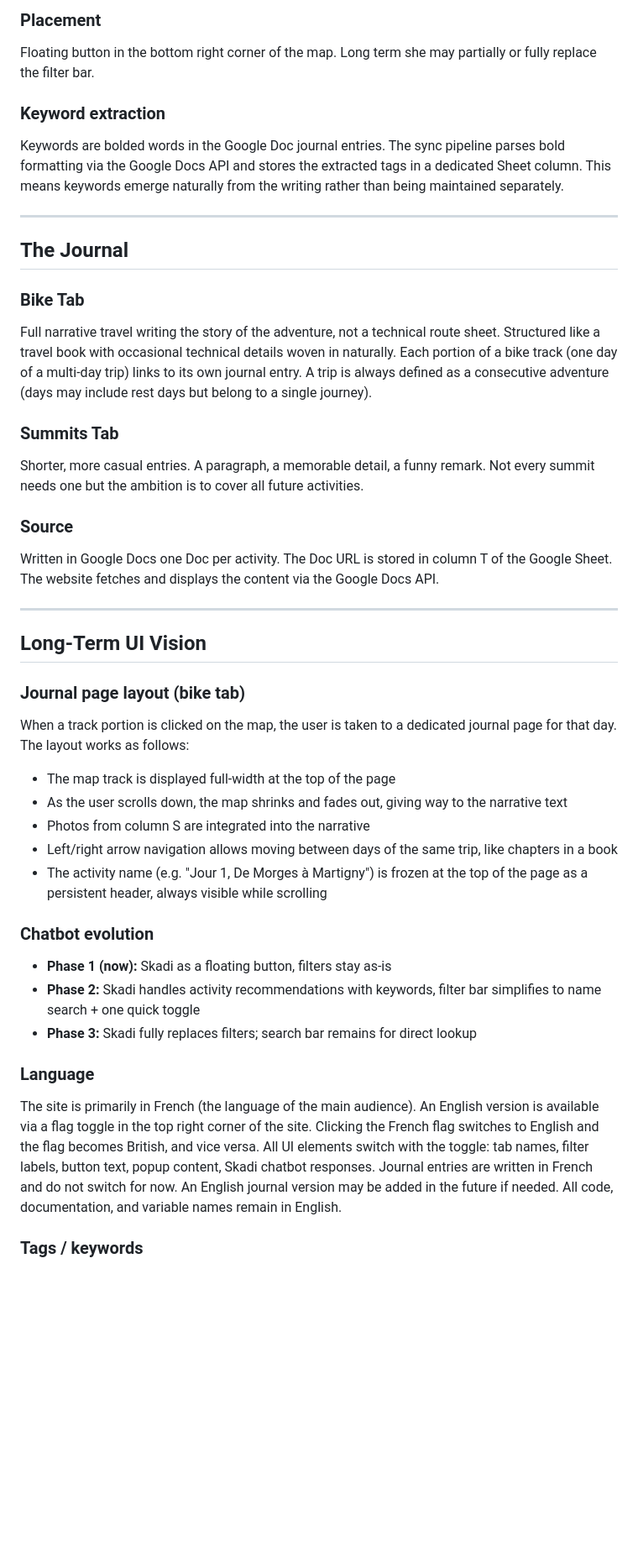
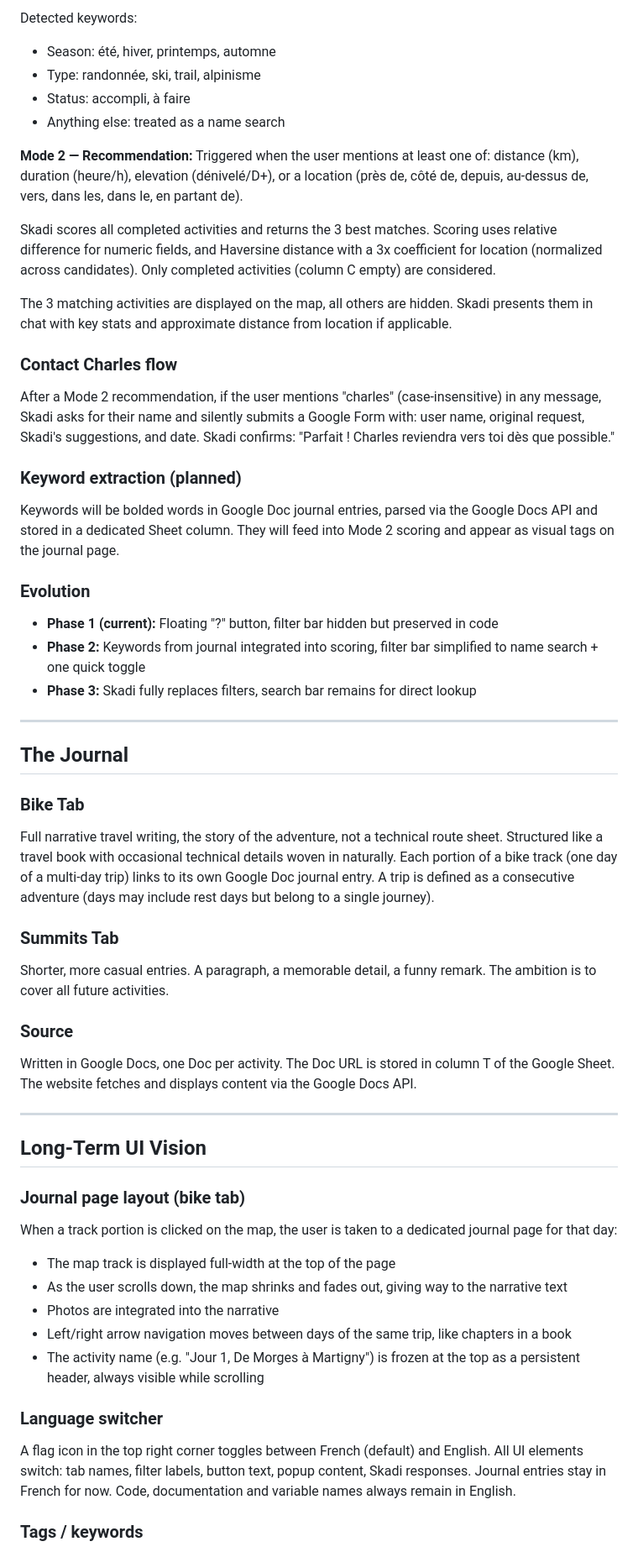
Before and after one commit to CharlesCtno/Skadi, a Markdown page: VISION.md, the part around one of its changes. Shown at 84% size. GitHub-like rendering; blank space fills up the shorter version.

```diff
--- a/VISION.md
+++ b/VISION.md
@@ -54,42 +61,55 @@ She only recommends completed activities (no "to do" rows). She does not answer
 
-### Placement
-Floating button in the bottom right corner of the map. Long term she may partially or fully replace the filter bar.
+Detected keywords:
+- Season: été, hiver, printemps, automne
+- Type: randonnée, ski, trail, alpinisme
+- Status: accompli, à faire
+- Anything else: treated as a name search
 
-### Keyword extraction
-Keywords are bolded words in the Google Doc journal entries. The sync pipeline parses bold formatting via the Google Docs API and stores the extracted tags in a dedicated Sheet column. This means keywords emerge naturally from the writing rather than being maintained separately.
+**Mode 2 — Recommendation:**
+Triggered when the user mentions at least one of: distance (km), duration (heure/h), elevation (dénivelé/D+), or a location (près de, côté de, depuis, au-dessus de, vers, dans les, dans le, en partant de).
+
+Skadi scores all completed activities and returns the 3 best matches. Scoring uses relative difference for numeric fields, and Haversine distance with a 3x coefficient for location (normalized across candidates). Only completed activities (column C empty) are considered.
+
+The 3 matching activities are displayed on the map, all others are hidden. Skadi presents them in chat with key stats and approximate distance from location if applicable.
+
+### Contact Charles flow
+After a Mode 2 recommendation, if the user mentions "charles" (case-insensitive) in any message, Skadi asks for their name and silently submits a Google Form with: user name, original request, Skadi's suggestions, and date. Skadi confirms: "Parfait ! Charles reviendra vers toi dès que possible."
+
+### Keyword extraction (planned)
+Keywords will be bolded words in Google Doc journal entries, parsed via the Google Docs API and stored in a dedicated Sheet column. They will feed into Mode 2 scoring and appear as visual tags on the journal page.
+
+### Evolution
+- **Phase 1 (current):** Floating "?" button, filter bar hidden but preserved in code
+- **Phase 2:** Keywords from journal integrated into scoring, filter bar simplified to name search + one quick toggle
+- **Phase 3:** Skadi fully replaces filters, search bar remains for direct lookup
 
 ---
 
 ## The Journal
 
 ### Bike Tab
-Full narrative travel writing the story of the adventure, not a technical route sheet. Structured like a travel book with occasional technical details woven in naturally. Each portion of a bike track (one day of a multi-day trip) links to its own journal entry. A trip is always defined as a consecutive adventure (days may include rest days but belong to a single journey).
+Full narrative travel writing, the story of the adventure, not a technical route sheet. Structured like a travel book with occasional technical details woven in naturally. Each portion of a bike track (one day of a multi-day trip) links to its own Google Doc journal entry. A trip is defined as a consecutive adventure (days may include rest days but belong to a single journey).
 
 ### Summits Tab
-Shorter, more casual entries. A paragraph, a memorable detail, a funny remark. Not every summit needs one but the ambition is to cover all future activities.
+Shorter, more casual entries. A paragraph, a memorable detail, a funny remark. The ambition is to cover all future activities.
 
 ### Source
-Written in Google Docs one Doc per activity. The Doc URL is stored in column T of the Google Sheet. The website fetches and displays the content via the Google Docs API.
+Written in Google Docs, one Doc per activity. The Doc URL is stored in column T of the Google Sheet. The website fetches and displays content via the Google Docs API.
 
 ---
 
 ## Long-Term UI Vision
 
 ### Journal page layout (bike tab)
-When a track portion is clicked on the map, the user is taken to a dedicated journal page for that day. The layout works as follows:
+When a track portion is clicked on the map, the user is taken to a dedicated journal page for that day:
 
 - The map track is displayed full-width at the top of the page
 - As the user scrolls down, the map shrinks and fades out, giving way to the narrative text
-- Photos from column S are integrated into the narrative
-- Left/right arrow navigation allows moving between days of the same trip, like chapters in a book
-- The activity name (e.g. "Jour 1, De Morges à Martigny") is frozen at the top of the page as a persistent header, always visible while scrolling
+- Photos are integrated into the narrative
+- Left/right arrow navigation moves between days of the same trip, like chapters in a book
+- The activity name (e.g. "Jour 1, De Morges à Martigny") is frozen at the top as a persistent header, always visible while scrolling
 
-### Chatbot evolution
-- **Phase 1 (now):** Skadi as a floating button, filters stay as-is
-- **Phase 2:** Skadi handles activity recommendations with keywords, filter bar simplifies to name search + one quick toggle
-- **Phase 3:** Skadi fully replaces filters; search bar remains for direct lookup
-
-### Language
-The site is primarily in French (the language of the main audience). An English version is available via a flag toggle in the top right corner of the site. Clicking the French flag switches to English and the flag becomes British, and vice versa. All UI elements switch with the toggle: tab names, filter labels, button text, popup content, Skadi chatbot responses. Journal entries are written in French and do not switch for now. An English journal version may be added in the future if needed. All code, documentation, and variable names remain in English.
+### Language switcher
+A flag icon in the top right corner toggles between French (default) and English. All UI elements switch: tab names, filter labels, button text, popup content, Skadi responses. Journal entries stay in French for now. Code, documentation and variable names always remain in English.
 
 ### Tags / keywords
```
Also changed, not shown: other parts of VISION.md (+36 -22 lines).
